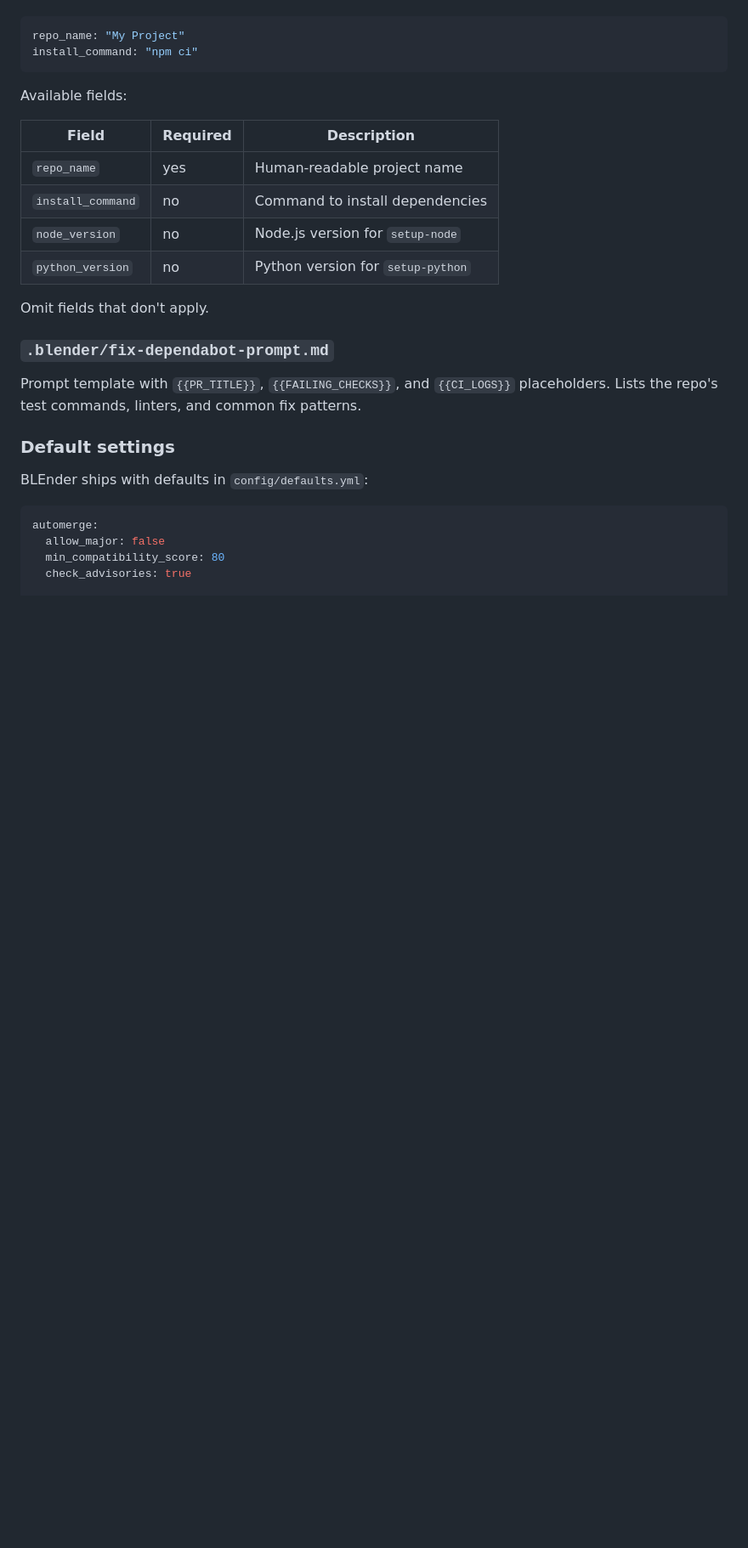
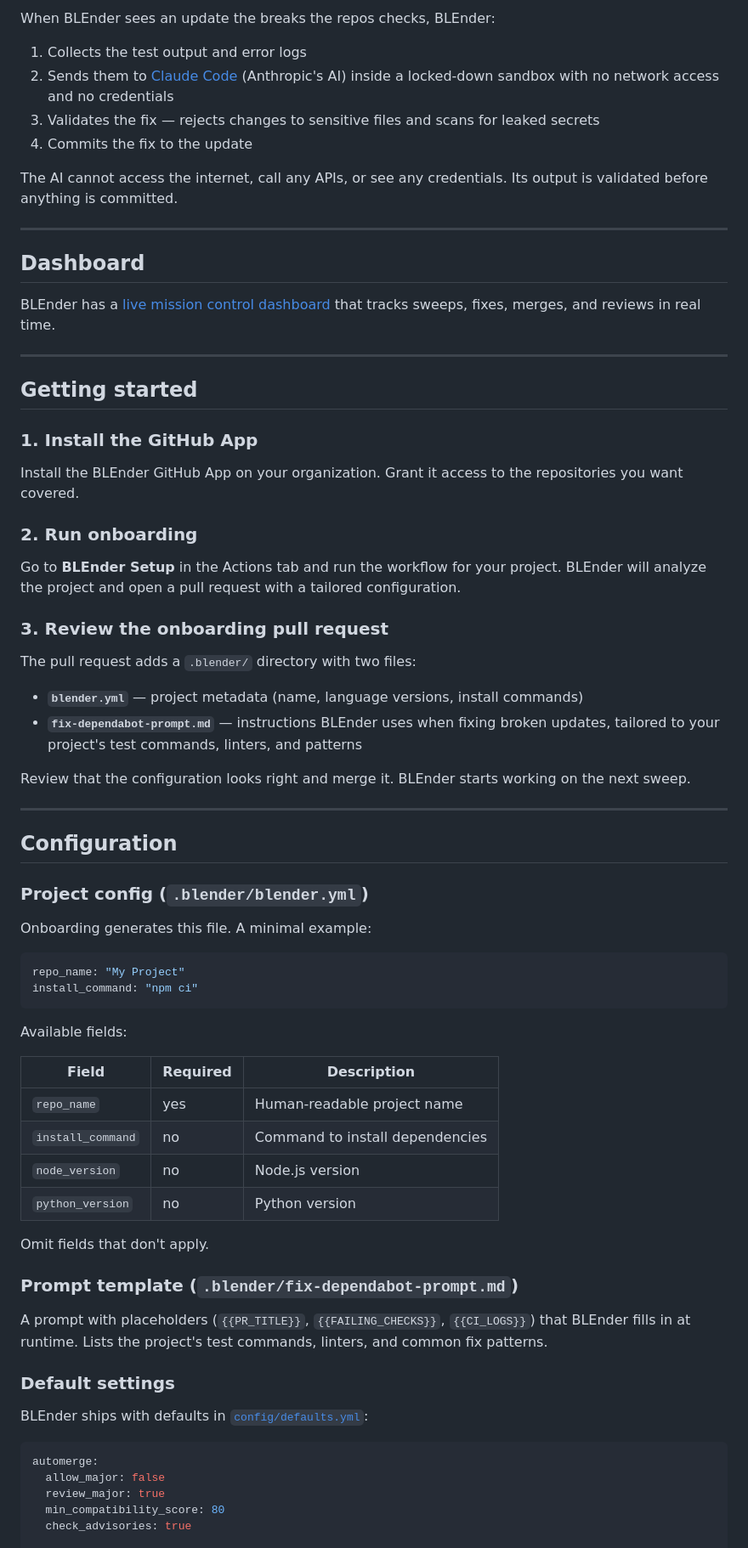
Before and after one commit to mozilla/blender, a Markdown page: README.md, the part around one of its changes. Shown at 85% size. Drawn GitHub-style; blank space fills up the shorter version.

````diff
--- a/README.md
+++ b/README.md
@@ -21,3 +51,46 @@ Setup generates this file for your repo. A minimal example:
+When BLEnder sees an update the breaks the repos checks, BLEnder:
+
+1. Collects the test output and error logs
+2. Sends them to [Claude Code](https://claude.com/product/claude-code) (Anthropic's AI) inside a locked-down sandbox with no network access and no credentials
+3. Validates the fix — rejects changes to sensitive files and scans for leaked secrets
+4. Commits the fix to the update
+
+The AI cannot access the internet, call any APIs, or see any credentials. Its output is validated before anything is committed.
+
+---
+
+## Dashboard
+
+BLEnder has a [live mission control dashboard](https://mozilla.github.io/blender/) that tracks sweeps, fixes, merges, and reviews in real time.
+
+---
+
+## Getting started
+
+### 1. Install the GitHub App
+
+Install the BLEnder GitHub App on your organization. Grant it access to the repositories you want covered.
+
+### 2. Run onboarding
+
+Go to **BLEnder Setup** in the Actions tab and run the workflow for your project. BLEnder will analyze the project and open a pull request with a tailored configuration.
+
+### 3. Review the onboarding pull request
+
+The pull request adds a `.blender/` directory with two files:
+
+- **`blender.yml`** — project metadata (name, language versions, install commands)
+- **`fix-dependabot-prompt.md`** — instructions BLEnder uses when fixing broken updates, tailored to your project's test commands, linters, and patterns
+
+Review that the configuration looks right and merge it. BLEnder starts working on the next sweep.
+
+---
+
+## Configuration
+
+### Project config (`.blender/blender.yml`)
+
+Onboarding generates this file. A minimal example:
 
 ```yaml
 repo_name: "My Project"
@@ -30,22 +103,23 @@ Available fields:
 |-------|----------|-------------|
 | `repo_name` | yes | Human-readable project name |
 | `install_command` | no | Command to install dependencies |
-| `node_version` | no | Node.js version for `setup-node` |
-| `python_version` | no | Python version for `setup-python` |
+| `node_version` | no | Node.js version |
+| `python_version` | no | Python version |
 
 Omit fields that don't apply.
 
-### `.blender/fix-dependabot-prompt.md`
+### Prompt template (`.blender/fix-dependabot-prompt.md`)
 
-Prompt template with `{{PR_TITLE}}`, `{{FAILING_CHECKS}}`, and `{{CI_LOGS}}` placeholders. Lists the repo's test commands, linters, and common fix patterns.
+A prompt with placeholders (`{{PR_TITLE}}`, `{{FAILING_CHECKS}}`, `{{CI_LOGS}}`) that BLEnder fills in at runtime. Lists the project's test commands, linters, and common fix patterns.
 
 ### Default settings
 
-BLEnder ships with defaults in `config/defaults.yml`:
+BLEnder ships with defaults in [`config/defaults.yml`](config/defaults.yml):
 
 ```yaml
 automerge:
   allow_major: false
+  review_major: true
   min_compatibility_score: 80
   check_advisories: true
 
````
Also changed, not shown: other parts of README.md (+71 -70 lines).
